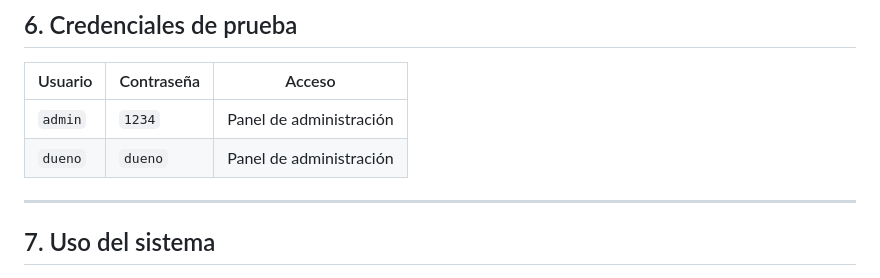
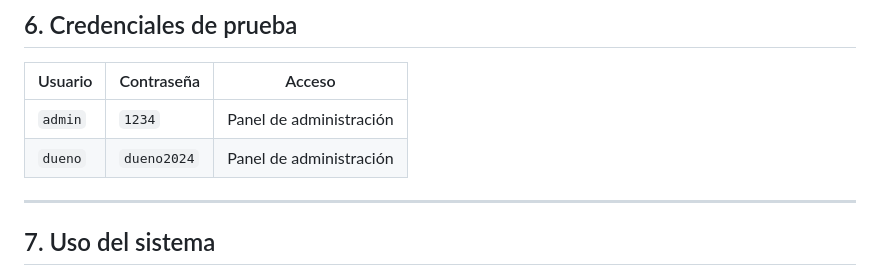
Before and after one commit to JuakoPako/CyberOrtz, a Markdown page: README.md, the part around the change. Drawn GitHub-style.

Commit message:
se arreglo la credencial de prueba de dueno

```diff
--- a/README.md
+++ b/README.md
@@ -90,7 +90,7 @@ database.sql
 | Usuario | Contraseña | Acceso |
 |---|---|---|
 | `admin` | `1234` | Panel de administración |
-| `dueno` | `dueno` | Panel de administración |
+| `dueno` | `dueno2024` | Panel de administración |
 
 ---
 
```
